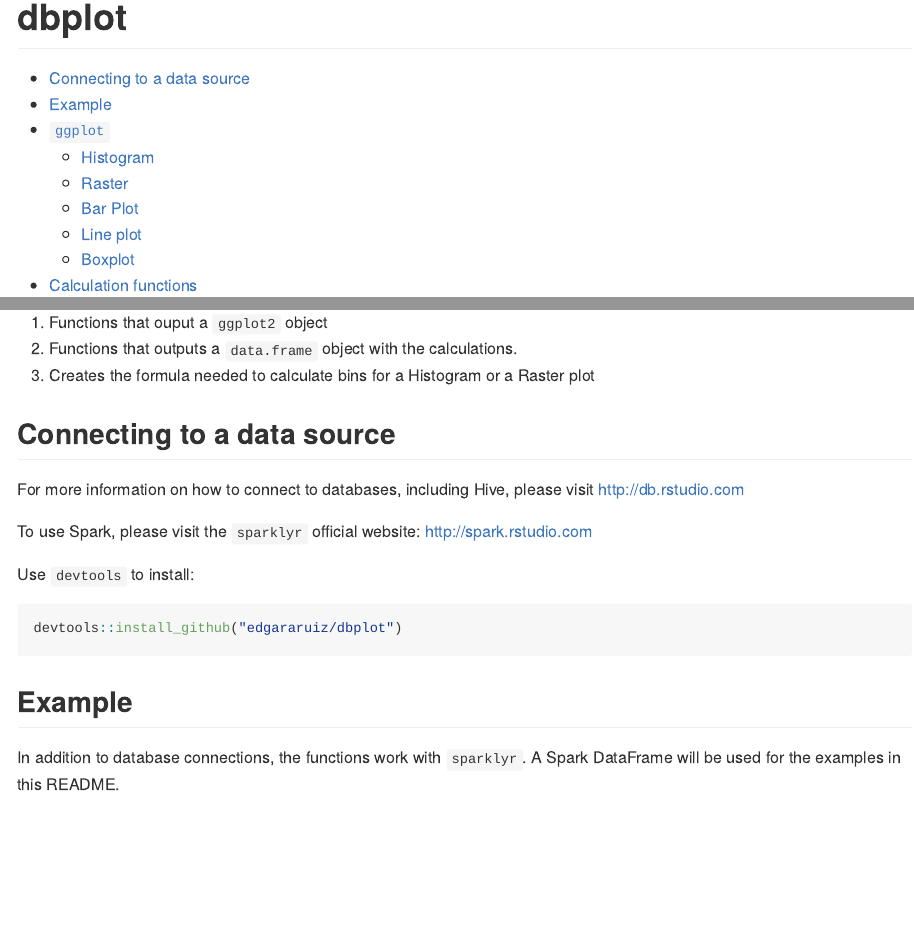
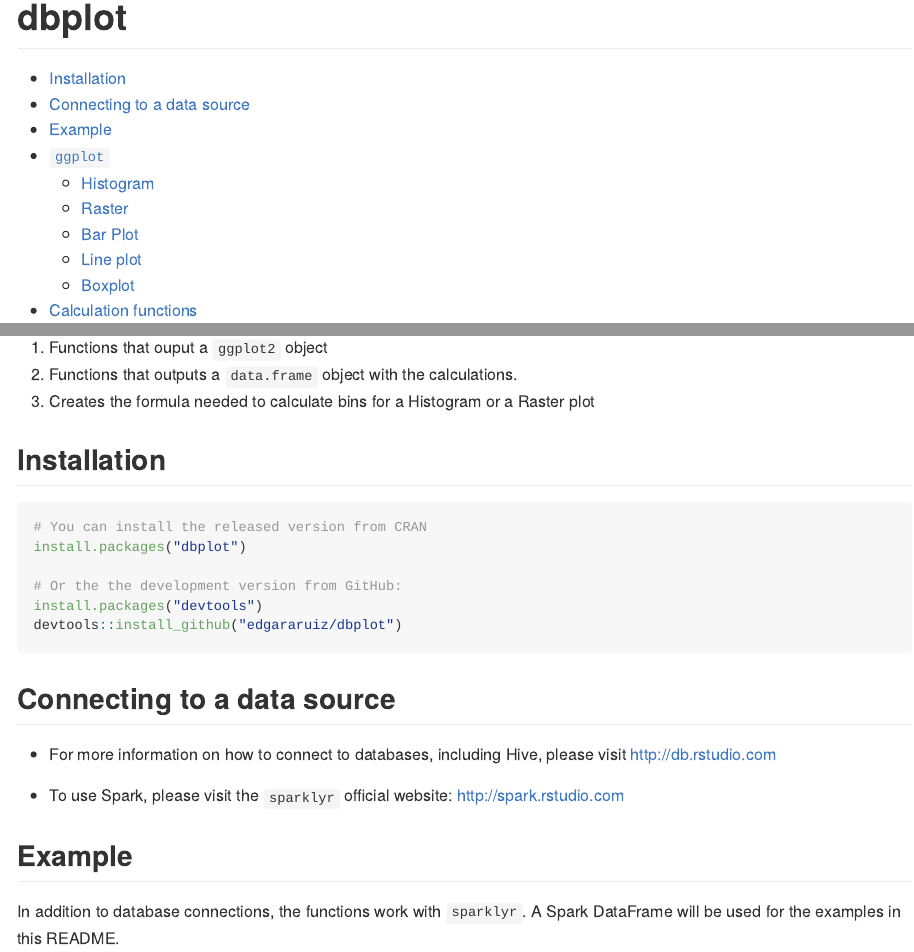
Before and after one commit to edgararuiz-zz/dbplot, an R Markdown document (README.Rmd): the page in a window 1100 px wide, from its top, and a second part further down, joined at a grey line. Rendered offline with R 4.5, knitr and Pandoc, with nearby package versions; some code elsewhere in the file could not run offline; badge pictures from the web are left out.

Commit message:
Add CRAN badge and dev ver bump

````diff
--- a/README.Rmd
+++ b/README.Rmd
@@ -26,19 +26,23 @@
 2. Functions that outputs a `data.frame` object with the calculations.
 3. Creates the formula needed to calculate bins for a Histogram or a Raster plot
 
-## Connecting to a data source
-
-For more information on how to connect to databases, including Hive, please visit http://db.rstudio.com
-
-To use Spark, please visit the `sparklyr` official website: http://spark.rstudio.com
-
-
-Use `devtools` to install:
+## Installation
 
 ```{r, eval = FALSE}
+# You can install the released version from CRAN
+install.packages("dbplot")
+
+# Or the the development version from GitHub:
+install.packages("devtools")
 devtools::install_github("edgararuiz/dbplot")
 ```
 
+
+## Connecting to a data source
+
+- For more information on how to connect to databases, including Hive, please visit http://db.rstudio.com
+
+- To use Spark, please visit the `sparklyr` official website: http://spark.rstudio.com
 
 ## Example
 
````
Also changed, not shown: README.md, README_files/figure-gfm/unnamed-chunk-10-1.png (added), README_files/figure-gfm/unnamed-chunk-11-1.png (added), README_files/figure-gfm/unnamed-chunk-12-1.png (added), README_files/figure-gfm/unnamed-chunk-13-1.png (added), README_files/figure-gfm/unnamed-chunk-15-1.png (added), README_files/figure-gfm/unnamed-chunk-18-1.png (added), README_files/figure-gfm/unnamed-chunk-3-1.png (added), README_files/figure-gfm/unnamed-chunk-4-1.png (added), README_files/figure-gfm/unnamed-chunk-5-1.png (added), README_files/figure-gfm/unnamed-chunk-6-1.png (added), README_files/figure-gfm/unnamed-chunk-7-1.png (added), README_files/figure-gfm/unnamed-chunk-8-1.png (added), README_files/figure-gfm/unnamed-chunk-9-1.png (added), 1 more files, 1 other file.
